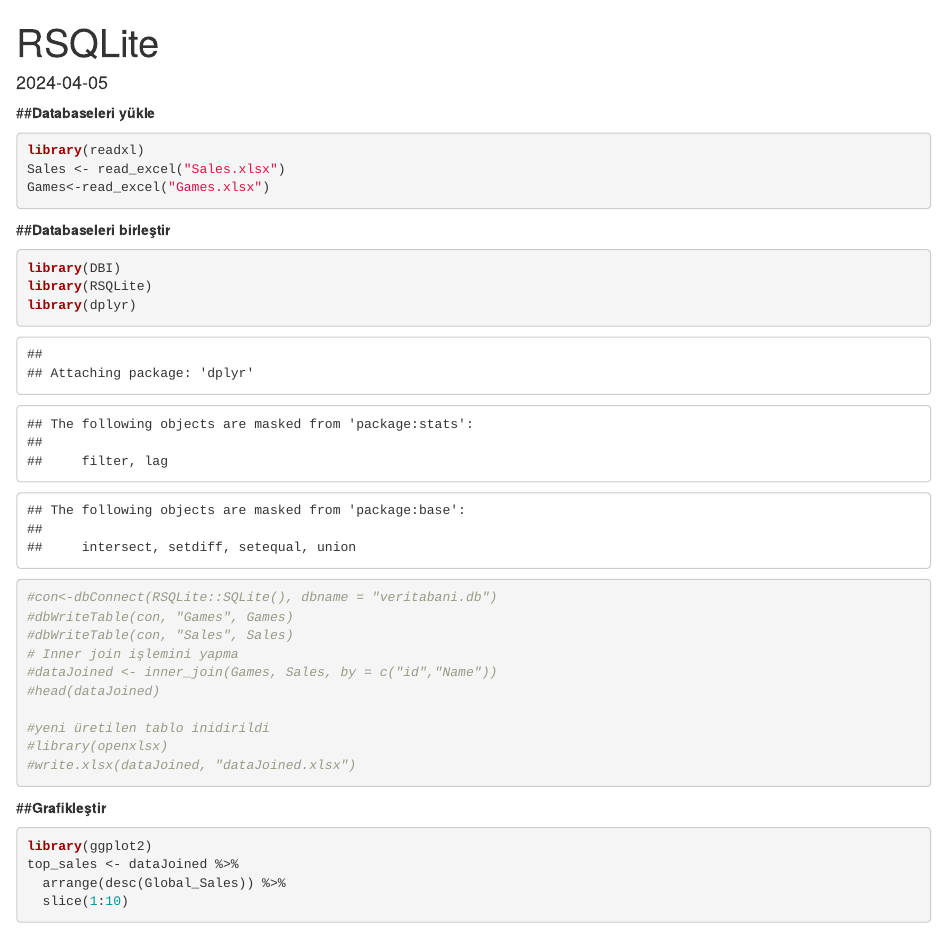
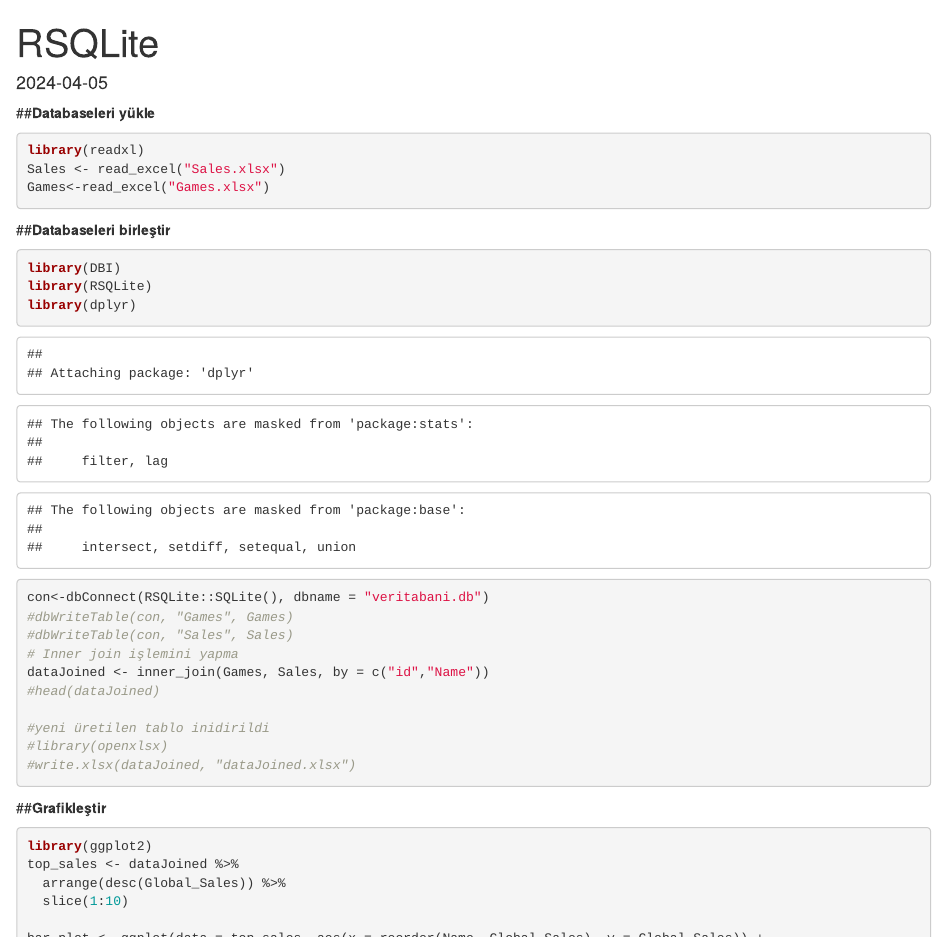
Before and after one commit to Simge333/RSQLite, an R Markdown document (RSQLite.Rmd): the page in a window 1100 px wide, from its top. Rendered offline with R 4.5, knitr and Pandoc, with nearby package versions; some code elsewhere in the file could not run offline.

Commit message:
last of last of last

```diff
--- a/RSQLite.Rmd
+++ b/RSQLite.Rmd
@@ -18,11 +18,11 @@ Games<-read_excel("Games.xlsx")
 library(DBI)
 library(RSQLite)
 library(dplyr)
-#con<-dbConnect(RSQLite::SQLite(), dbname = "veritabani.db")
+con<-dbConnect(RSQLite::SQLite(), dbname = "veritabani.db")
 #dbWriteTable(con, "Games", Games)
 #dbWriteTable(con, "Sales", Sales)
 # Inner join işlemini yapma
-#dataJoined <- inner_join(Games, Sales, by = c("id","Name"))
+dataJoined <- inner_join(Games, Sales, by = c("id","Name"))
 #head(dataJoined)
 
 #yeni üretilen tablo inidirildi
```
